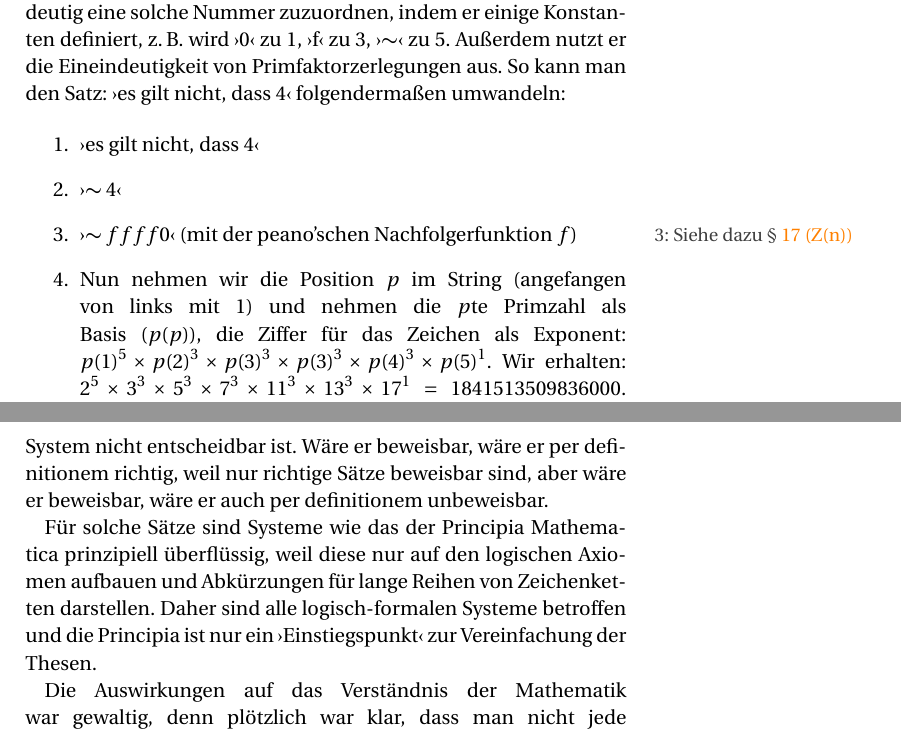
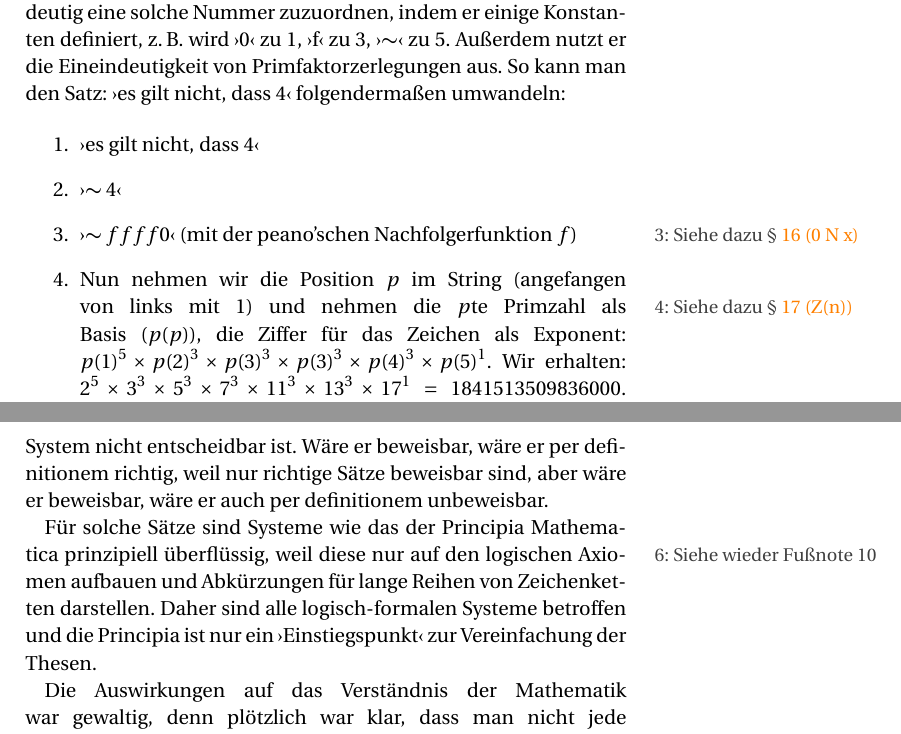
Before and after one commit to NormanTUD/GoedelLaTex, a LaTeX document (goedel.tex): two parts of pages 2 and 3 of 31, joined at a grey line, cut so that both start at the same text. Compiled offline with pdfLaTeX.

Commit message:
Einleitung

```diff
--- a/goedel.tex
+++ b/goedel.tex
@@ -218,8 +218,8 @@ Primfaktorzerlegungen aus. So kann man den Satz:
 \begin{enumerate}
 	\item \frq es gilt nicht, dass 4\flq
 	\item \frq$\thicksim 4$\flq
-	\item \frq$\thicksim ffff0$\flq\ (mit der peano'schen Nachfolgerfunktion $f$)\mnote{Siehe dazu § \refsatz{Z(n)}}
-	\item Nun nehmen wir die Position $p$ im String (angefangen von links mit 1)
+	\item \frq$\thicksim ffff0$\flq\ (mit der peano'schen Nachfolgerfunktion $f$)\mnote{Siehe dazu § \refsatz{0 N x}}
+	\item Nun nehmen wir die Position $p$ im String (angefangen von links mit 1)\mnote{Siehe dazu § \refsatz{Z(n)}}
 		und nehmen die $p$te Primzahl als Basis ($p(p)$), die Ziffer für das Zeichen
 		als Exponent: $p(1)^5 \times p(2)^3 \times p(3)^3 \times p(3)^3 \times p(4)^3 \times p(5)^1$.
 		Wir erhalten:
@@ -245,7 +245,7 @@ behauptet und im System nicht entscheidbar ist. Wäre er beweisbar, wäre er per
 richtig, weil nur richtige Sätze beweisbar sind, aber wäre er beweisbar, wäre er auch
 per definitionem unbeweisbar.
 
-Für solche Sätze sind Systeme wie das der Principia Mathematica prinzipiell überflüssig,
+Für solche Sätze sind Systeme wie das der Principia Mathematica prinzipiell überflüssig,\mnote{Siehe wieder Fußnote \ref{leichtaufzuschreiben}}
 weil diese nur auf den logischen Axiomen aufbauen und Abkürzungen für lange Reihen von
 Zeichenketten darstellen. Daher sind alle logisch-formalen Systeme betroffen und die
 Principia ist nur ein \frq Einstiegspunkt\flq\ zur Vereinfachung der Thesen.
```
Also changed, not shown: goedel.pdf, goedel.tex (4 more changed lines).
